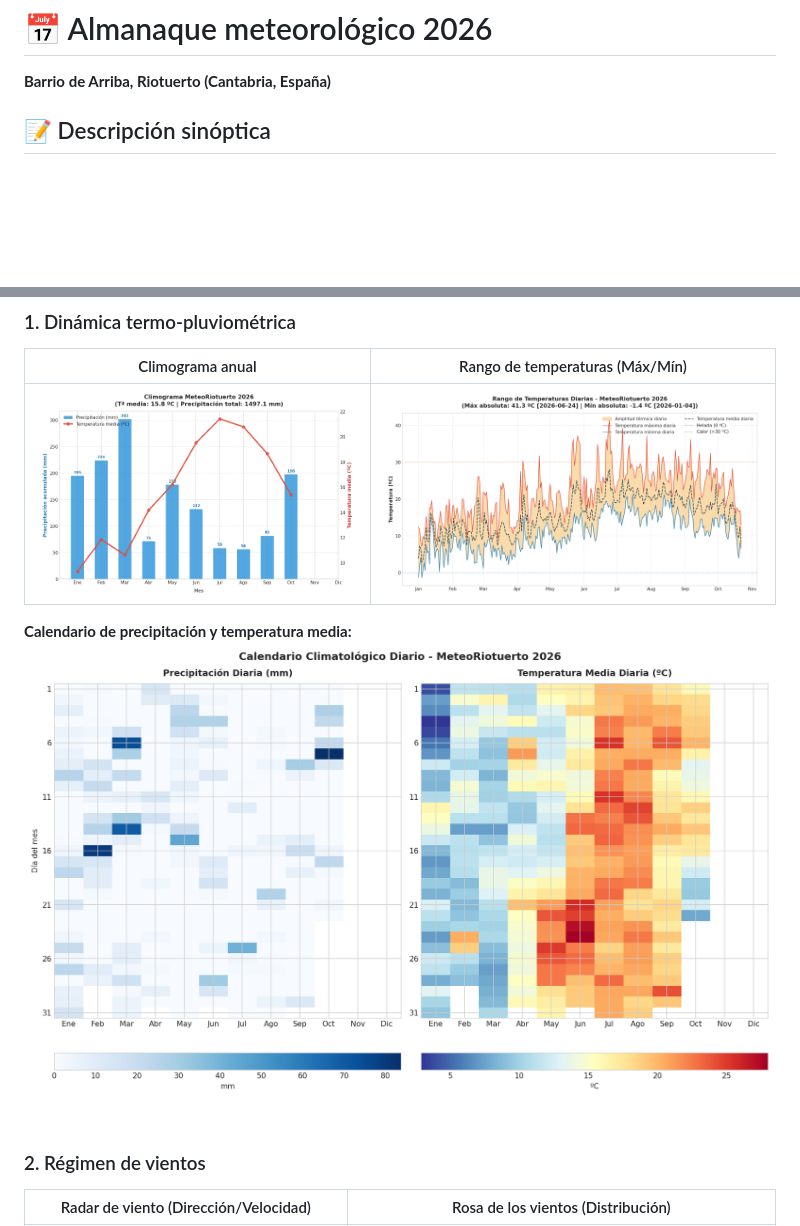
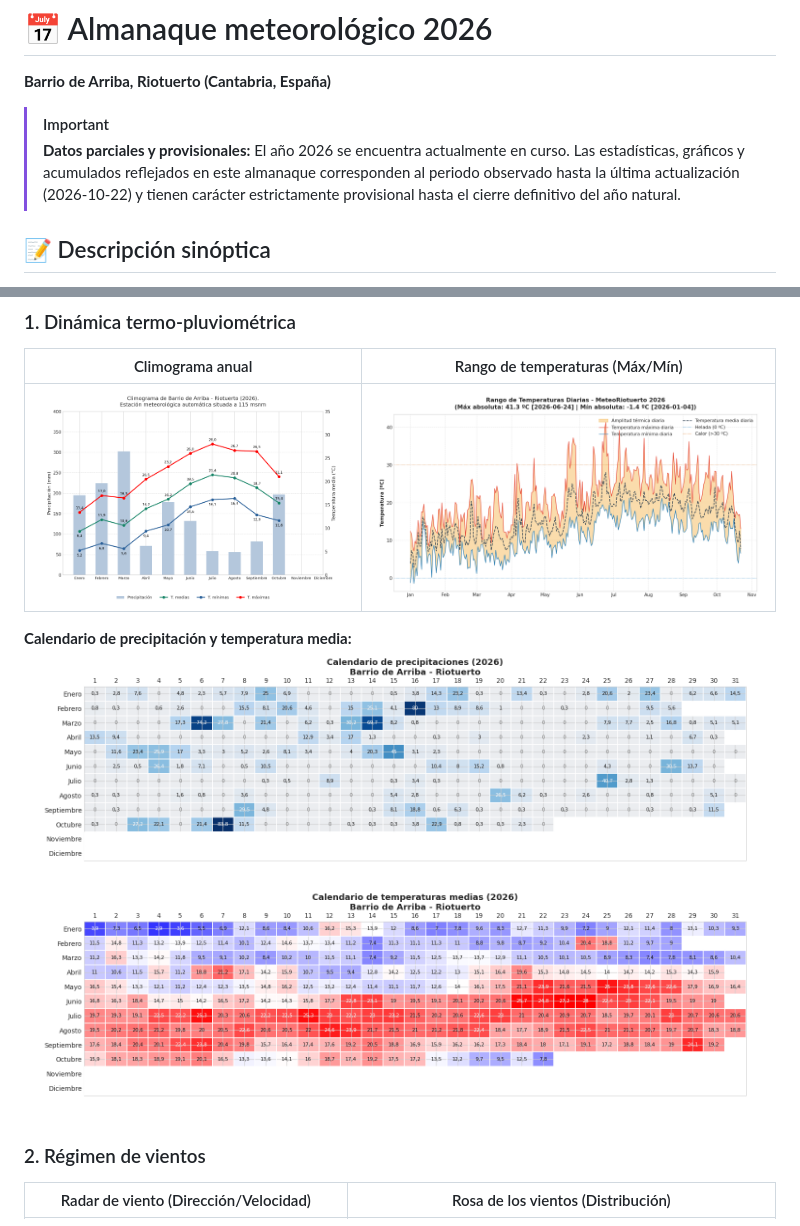
Before and after one commit to egofer/meteoriotuerto, a Markdown page: 2026/README.md, 2 parts joined by grey strips. GitHub-like rendering; pictures changed too: 2026/img/climogram_2026.png, 2026/img/rainfall_avg_temp_calendar_2026.png; blank space fills up the shorter version.

Commit message:
fix(2026): actualizar climograma a 3 temperaturas, calendarios numéricos diarios, aviso provisional y renombrar a riotuerto_2026_daily.csv

```diff
--- a/2026/README.md
+++ b/2026/README.md
@@ -1,6 +1,9 @@
 # 📅 Almanaque meteorológico 2026
 
 **Barrio de Arriba, Riotuerto (Cantabria, España)**
+
+> [!IMPORTANT]
+> **Datos parciales y provisionales:** El año 2026 se encuentra actualmente en curso. Las estadísticas, gráficos y acumulados reflejados en este almanaque corresponden al periodo observado hasta la última actualización (2026-10-22) y tienen carácter estrictamente provisional hasta el cierre definitivo del año natural.
 
 ## 📝 Descripción sinóptica
 
```
Also changed, not shown: 2 other files.
